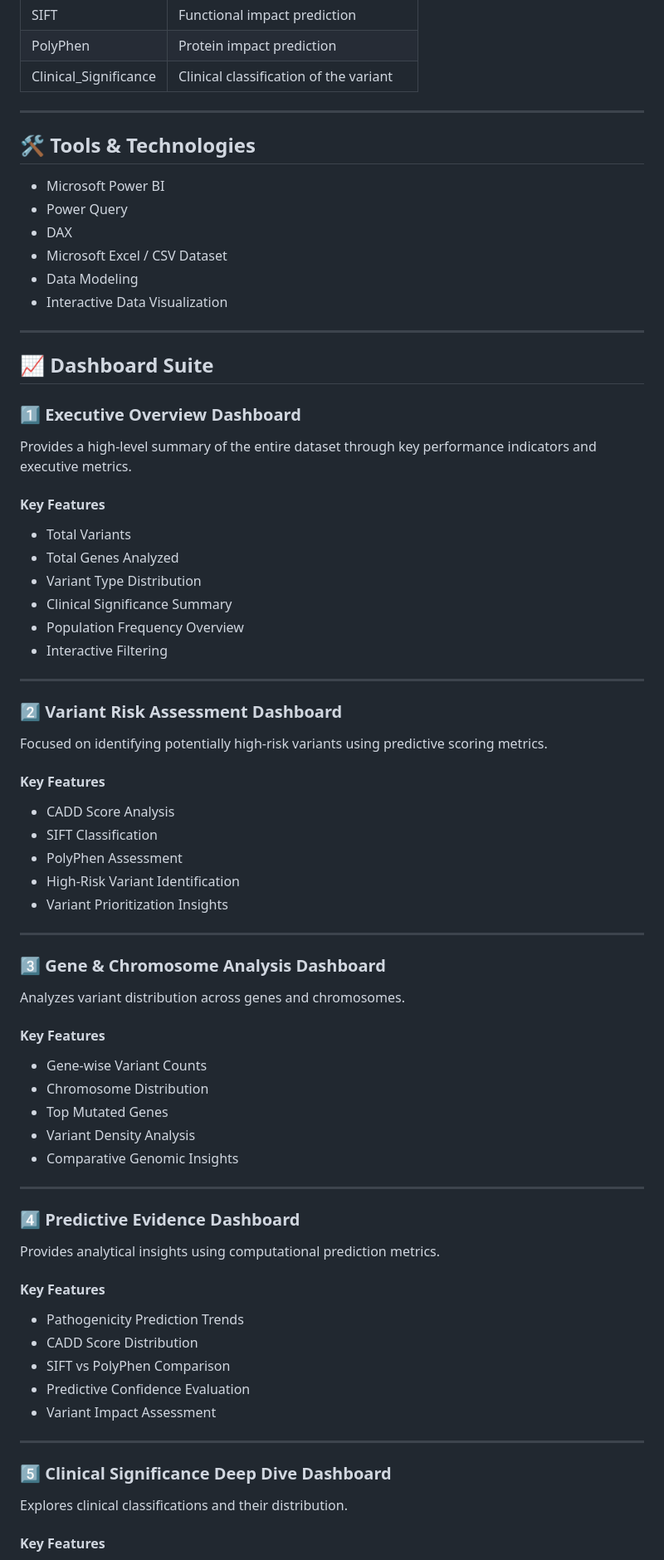
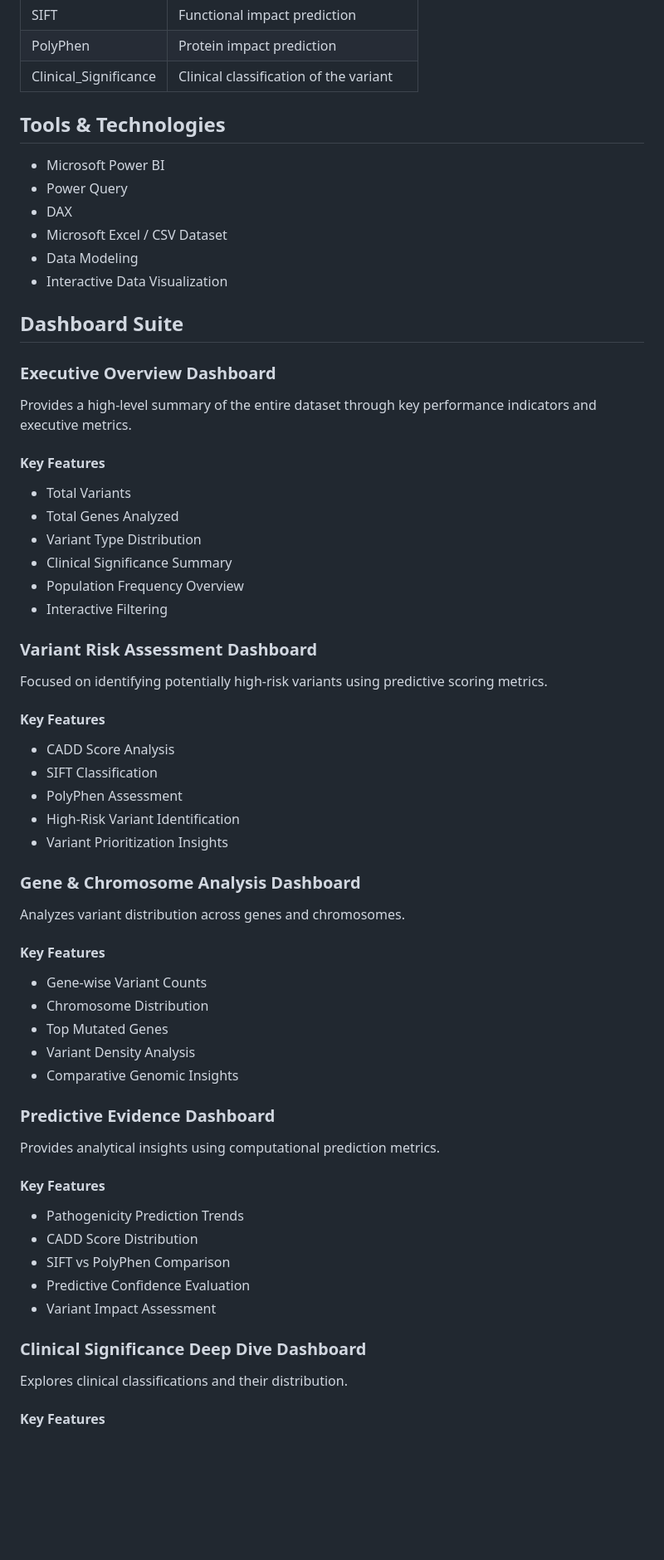
Before and after one commit to its-aditisingh/PowerBI-Dashboards-Portfolio, a Markdown page: Cancer-Variant-Analysis-Dashboard/README.md, the part around one of its changes. Shown at 83% size. Drawn GitHub-style; blank space fills up the shorter version.

```diff
--- a/Cancer-Variant-Analysis-Dashboard/README.md
+++ b/Cancer-Variant-Analysis-Dashboard/README.md
@@ -38,9 +38,9 @@ The dataset contains **10,000 genomic variant records** with information related
 | PolyPhen              | Protein impact prediction              |
 | Clinical_Significance | Clinical classification of the variant |
 
----
 
-## 🛠 Tools & Technologies
+
+##  Tools & Technologies
 
 * Microsoft Power BI
 * Power Query
@@ -49,11 +49,11 @@ The dataset contains **10,000 genomic variant records** with information related
 * Data Modeling
 * Interactive Data Visualization
 
----
 
-## 📈 Dashboard Suite
 
-### 1️⃣ Executive Overview Dashboard
+##  Dashboard Suite
+
+###  Executive Overview Dashboard
 
 Provides a high-level summary of the entire dataset through key performance indicators and executive metrics.
 
@@ -66,9 +66,9 @@ Provides a high-level summary of the entire dataset through key performance indi
 * Population Frequency Overview
 * Interactive Filtering
 
----
 
-### 2️⃣ Variant Risk Assessment Dashboard
+
+###  Variant Risk Assessment Dashboard
 
 Focused on identifying potentially high-risk variants using predictive scoring metrics.
 
@@ -80,9 +80,9 @@ Focused on identifying potentially high-risk variants using predictive scoring m
 * High-Risk Variant Identification
 * Variant Prioritization Insights
 
----
 
-### 3️⃣ Gene & Chromosome Analysis Dashboard
+
+###  Gene & Chromosome Analysis Dashboard
 
 Analyzes variant distribution across genes and chromosomes.
 
@@ -94,9 +94,9 @@ Analyzes variant distribution across genes and chromosomes.
 * Variant Density Analysis
 * Comparative Genomic Insights
 
----
 
-### 4️⃣ Predictive Evidence Dashboard
+
+###  Predictive Evidence Dashboard
 
 Provides analytical insights using computational prediction metrics.
 
@@ -108,9 +108,9 @@ Provides analytical insights using computational prediction metrics.
 * Predictive Confidence Evaluation
 * Variant Impact Assessment
 
----
 
-### 5️⃣ Clinical Significance Deep Dive Dashboard
+
+###  Clinical Significance Deep Dive Dashboard
 
 Explores clinical classifications and their distribution.
 
```
Also changed, not shown: other parts of Cancer-Variant-Analysis-Dashboard/README.md (+13 -13 lines).
